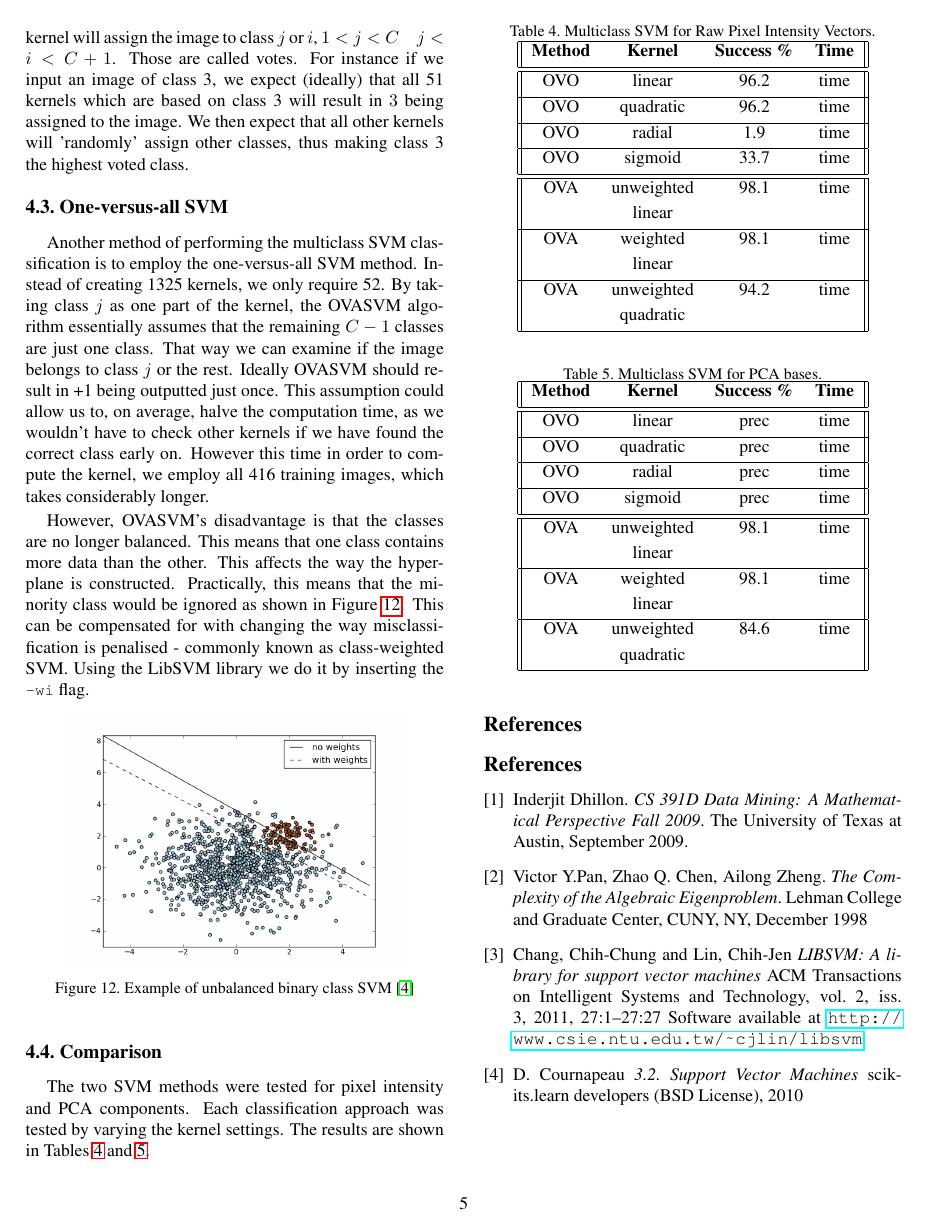
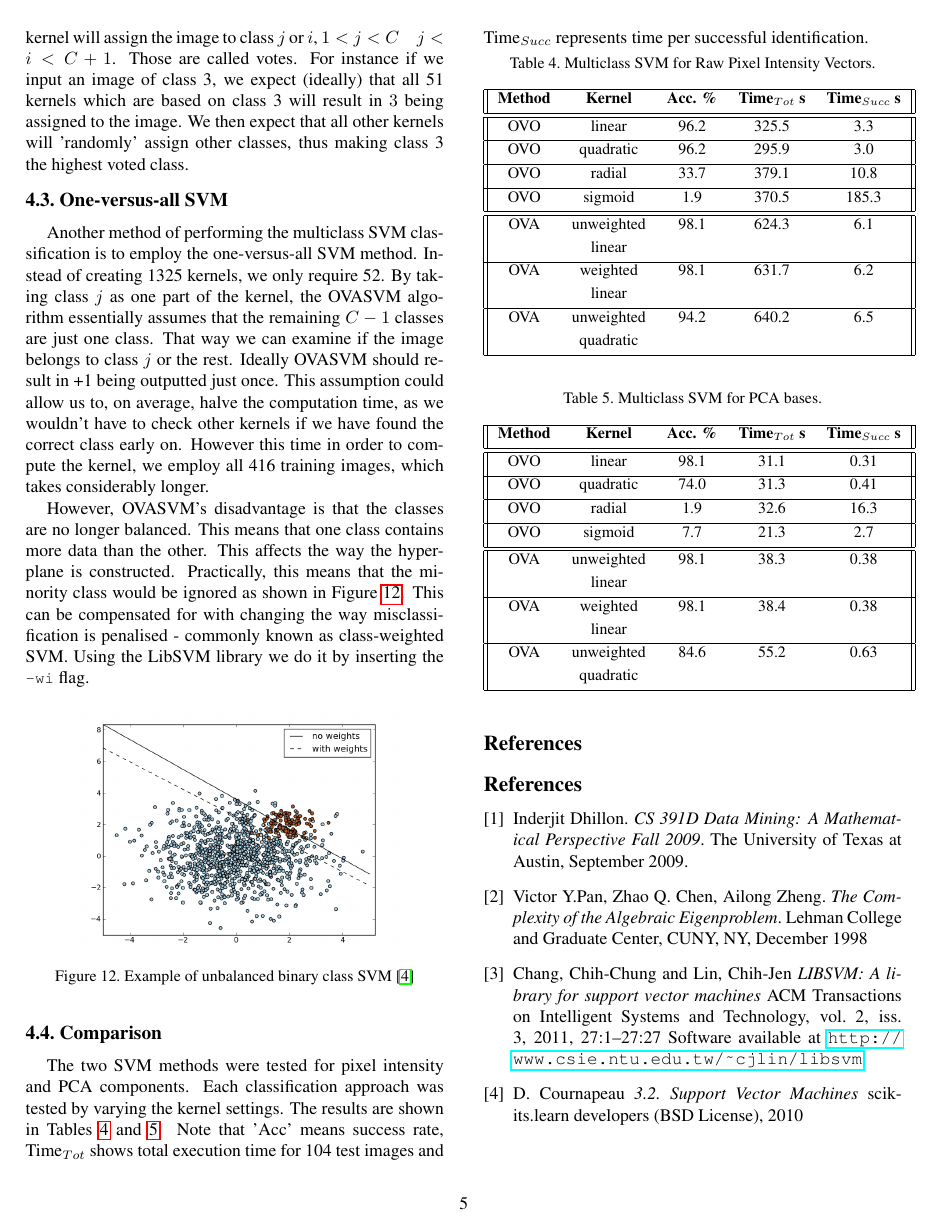
Before and after one commit to JHertz5/NotPatRecCW, a LaTeX paper (Report/Report.tex): page 5 of 5. Compiled offline with pdfLaTeX.

Commit message:
nearly done

```diff
--- a/Report/Report.tex
+++ b/Report/Report.tex
@@ -351,31 +351,32 @@ However, OVASVM's disadvantage is that the classes are no longer balanced. This
 
 \subsection{Comparison}
 
-The two SVM methods were tested for pixel intensity and PCA components. Each classification approach was tested by varying the kernel settings. The results are shown in Tables \ref{tab:rawsvm} and \ref{tab:pcasvm}.
+The two SVM methods were tested for pixel intensity and PCA components. Each classification approach was tested by varying the kernel settings. The results are shown in Tables \ref{tab:rawsvm} and \ref{tab:pcasvm}. Note that 'Acc' means success rate, Time$_{Tot}$ shows total execution time for 104 test images and Time$_{Succ}$ represents time per successful identification.
 
 \begin{table}[H]
 \begin{center}
 \caption{Multiclass SVM for Raw Pixel Intensity Vectors.} \label{tab:rawsvm}
-\begin{tabular}{||c c c c||}
+\small
+\begin{tabular}{||c c c c c||}
 \hline
-\bf Method & \bf Kernel & \bf Success \% & \bf Time\\ [0.5ex]
+\bf Method & \bf Kernel & \bf Acc. \% & \bf Time$_{Tot}$ s & \bf Time$_{Succ}$ s\\ [0.5ex]
 \hline \hline
-OVO & linear & 96.2 & time\\ [0.5ex]
+OVO & linear & 96.2 & 325.5 & 3.3\\ [0.5ex]
 \hline
-OVO & quadratic & 96.2 & time\\ [0.5ex]
+OVO & quadratic & 96.2 & 295.9 & 3.0\\ [0.5ex]
 \hline
-OVO & radial & 1.9 & time\\ [0.5ex]
+OVO & radial & 33.7 & 379.1 & 10.8\\ [0.5ex]
 \hline
-OVO & sigmoid & 33.7 & time\\ [0.5ex]
+OVO & sigmoid & 1.9 & 370.5 & 185.3\\ [0.5ex]
 \hline \hline
-OVA & unweighted & 98.1 & time\\ [0.5ex]
-& linear & & \\ [0.5ex]
+OVA & unweighted & 98.1 & 624.3 & 6.1\\ [0.5ex]
+& linear & & &\\ [0.5ex]
 \hline
-OVA & weighted & 98.1 & time\\ [0.5ex]
- & linear & & \\ [0.5ex]
+OVA & weighted & 98.1 & 631.7 & 6.2\\ [0.5ex]
+ & linear & & & \\ [0.5ex]
 \hline
-OVA & unweighted & 94.2 & time\\ [0.5ex]
- & quadratic & &\\ [0.5ex]
+OVA & unweighted & 94.2 & 640.2 & 6.5\\ [0.5ex]
+ & quadratic & & &\\ [0.5ex]
 \hline
 \end{tabular}
 \end{center}
@@ -384,26 +385,27 @@ OVA & unweighted & 94.2 & time\\ [0.5ex]
 \begin{table}[H]
 \begin{center}
 \caption{Multiclass SVM for PCA bases.}  \label{tab:pcasvm}
-\begin{tabular}{||c c c c||}
+\small
+\begin{tabular}{||c c c c c||}
 \hline
-\bf Method & \bf Kernel & \bf Success \% & \bf Time\\ [0.5ex]
+\bf Method & \bf Kernel & \bf Acc. \% & \bf Time$_{Tot}$ s & \bf Time$_{Succ}$ s\\ [0.5ex]
 \hline \hline
-OVO & linear & prec & time\\ [0.5ex]
+OVO & linear & 98.1 & 31.1 & 0.31\\ [0.5ex]
 \hline
-OVO & quadratic & prec & time\\ [0.5ex]
+OVO & quadratic & 74.0 & 31.3 & 0.41\\ [0.5ex]
 \hline
-OVO & radial & prec & time\\ [0.5ex]
+OVO & radial & 1.9 & 32.6 & 16.3\\ [0.5ex]
 \hline
-OVO & sigmoid & prec & time\\ [0.5ex]
+OVO & sigmoid & 7.7 & 21.3 & 2.7\\ [0.5ex]
 \hline \hline
-OVA & unweighted & 98.1 & time\\ [0.5ex]
-& linear & & \\ [0.5ex]
+OVA & unweighted & 98.1 & 38.3 & 0.38\\ [0.5ex]
+& linear & & & \\ [0.5ex]
 \hline
-OVA & weighted & 98.1 & time\\ [0.5ex]
- & linear & & \\ [0.5ex]
+OVA & weighted & 98.1 & 38.4 & 0.38\\ [0.5ex]
+ & linear & & & \\ [0.5ex]
 \hline
-OVA & unweighted & 84.6 & time\\ [0.5ex]
- & quadratic & &\\ [0.5ex]
+OVA & unweighted & 84.6 & 55.2 & 0.63\\ [0.5ex]
+ & quadratic & & & \\ [0.5ex]
 \hline
 \end{tabular}
 \end{center}
```
Also changed, not shown: Report/Report.pdf, 4 other files.
